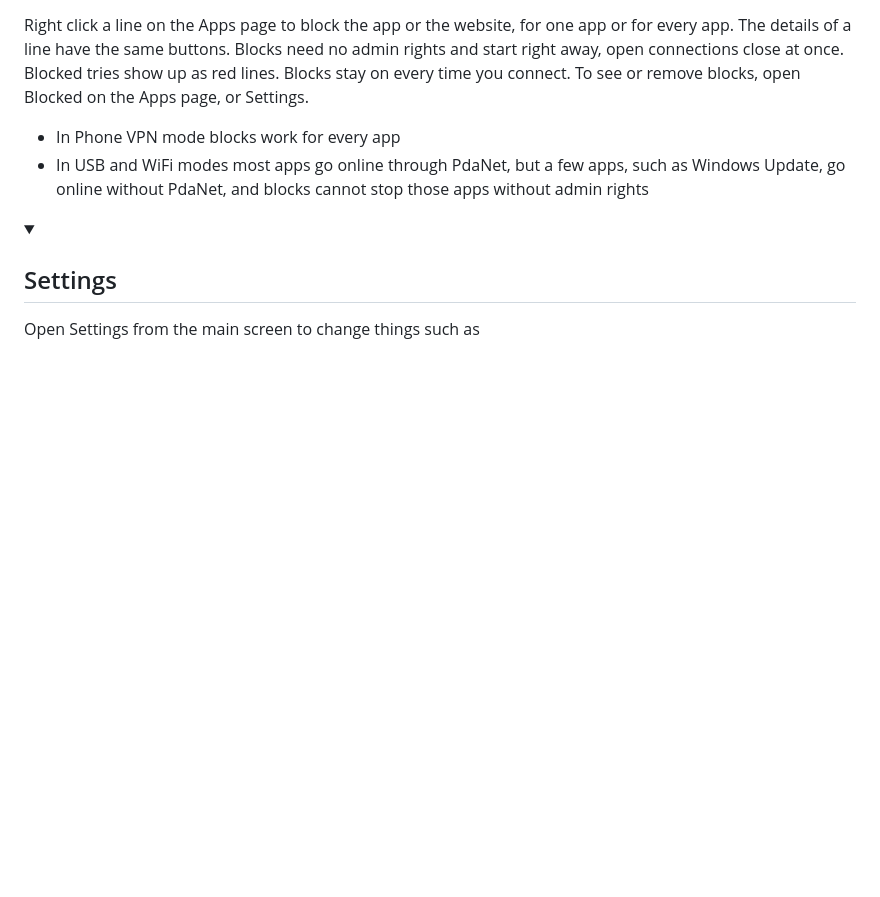
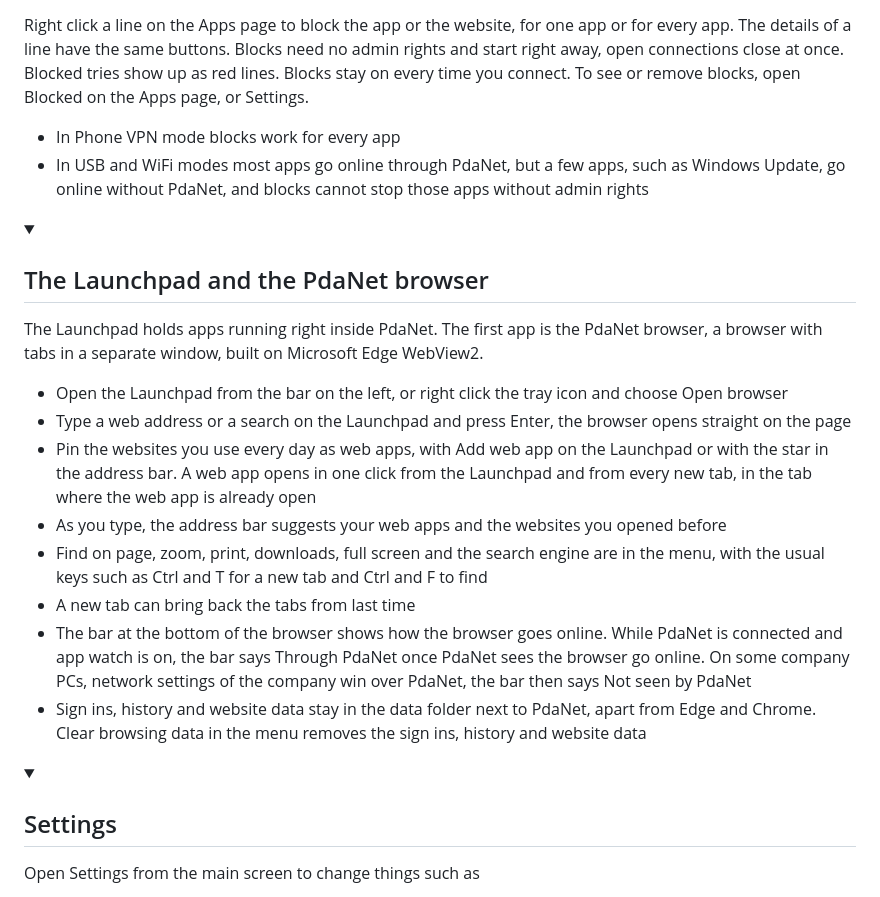
Before and after one commit to dotnetdreamer/pdanet-windows, a Markdown page: README.md, the part around one of its changes. Drawn GitHub-style; folded sections open; blank space fills up the shorter version.

```diff
--- a/README.md
+++ b/README.md
@@ -215,3 +238,18 @@ Right click a line on the Apps page to block the app or the website, for one app
 </details>
 
 <details>
+<summary><h2>The Launchpad and the PdaNet browser</h2></summary>
+
+The Launchpad holds apps running right inside PdaNet. The first app is the PdaNet browser, a browser with tabs in a separate window, built on Microsoft Edge WebView2.
+
+- Open the Launchpad from the bar on the left, or right click the tray icon and choose Open browser
+- Type a web address or a search on the Launchpad and press Enter, the browser opens straight on the page
+- Pin the websites you use every day as web apps, with Add web app on the Launchpad or with the star in the address bar. A web app opens in one click from the Launchpad and from every new tab, in the tab where the web app is already open
+- As you type, the address bar suggests your web apps and the websites you opened before
+- Find on page, zoom, print, downloads, full screen and the search engine are in the menu, with the usual keys such as Ctrl and T for a new tab and Ctrl and F to find
+- A new tab can bring back the tabs from last time
+- The bar at the bottom of the browser shows how the browser goes online. While PdaNet is connected and app watch is on, the bar says Through PdaNet once PdaNet sees the browser go online. On some company PCs, network settings of the company win over PdaNet, the bar then says Not seen by PdaNet
+- Sign ins, history and website data stay in the data folder next to PdaNet, apart from Edge and Chrome. Clear browsing data in the menu removes the sign ins, history and website data
+
+</details>
+
```
Also changed, not shown: other parts of README.md (+24 -0 lines), docs/screenshots/browser-find.png (added), docs/screenshots/browser.png (added), docs/screenshots/launchpad.png (added), 14 other files.
